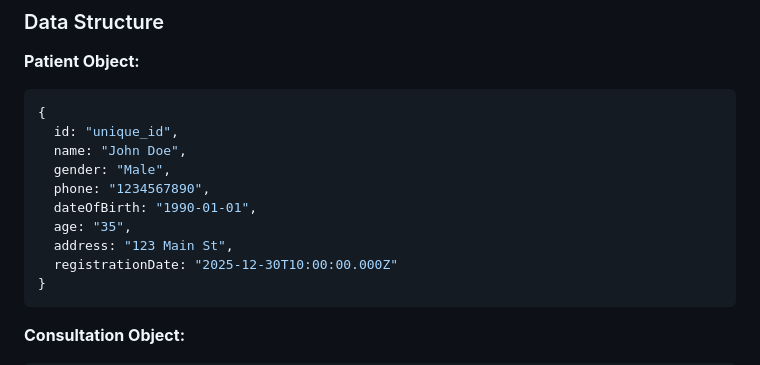
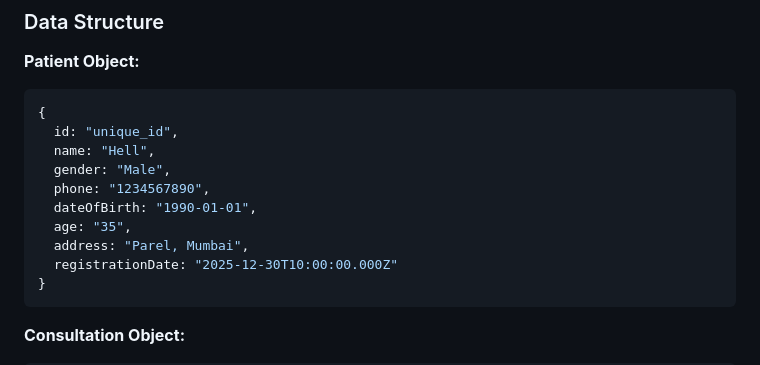
Before and after one commit to Arbaz-Gazge/Hafisa-Clinic-with-Firebase-integration, a Markdown page: README.md, the part around one of its changes. GitHub-like rendering.

````diff
--- a/README.md
+++ b/README.md
@@ -173,12 +124,12 @@ window.firebaseDB.loadFirebaseToLocal()
 ```javascript
 {
   id: "unique_id",
-  name: "John Doe",
+  name: "Hell",
   gender: "Male",
   phone: "1234567890",
   dateOfBirth: "1990-01-01",
   age: "35",
-  address: "123 Main St",
+  address: "Parel, Mumbai",
   registrationDate: "2025-12-30T10:00:00.000Z"
 }
 ```
````
Also changed, not shown: other parts of README.md (+3 -77 lines).
